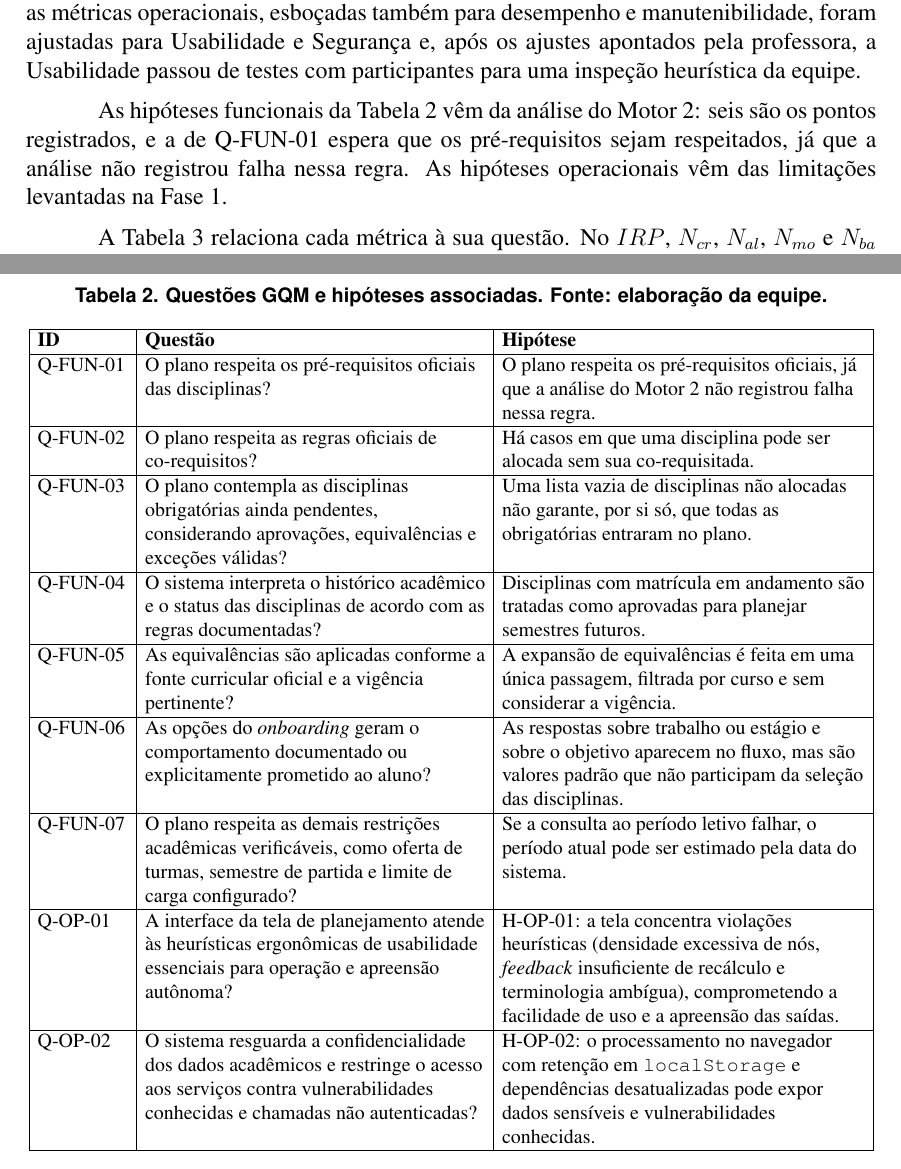
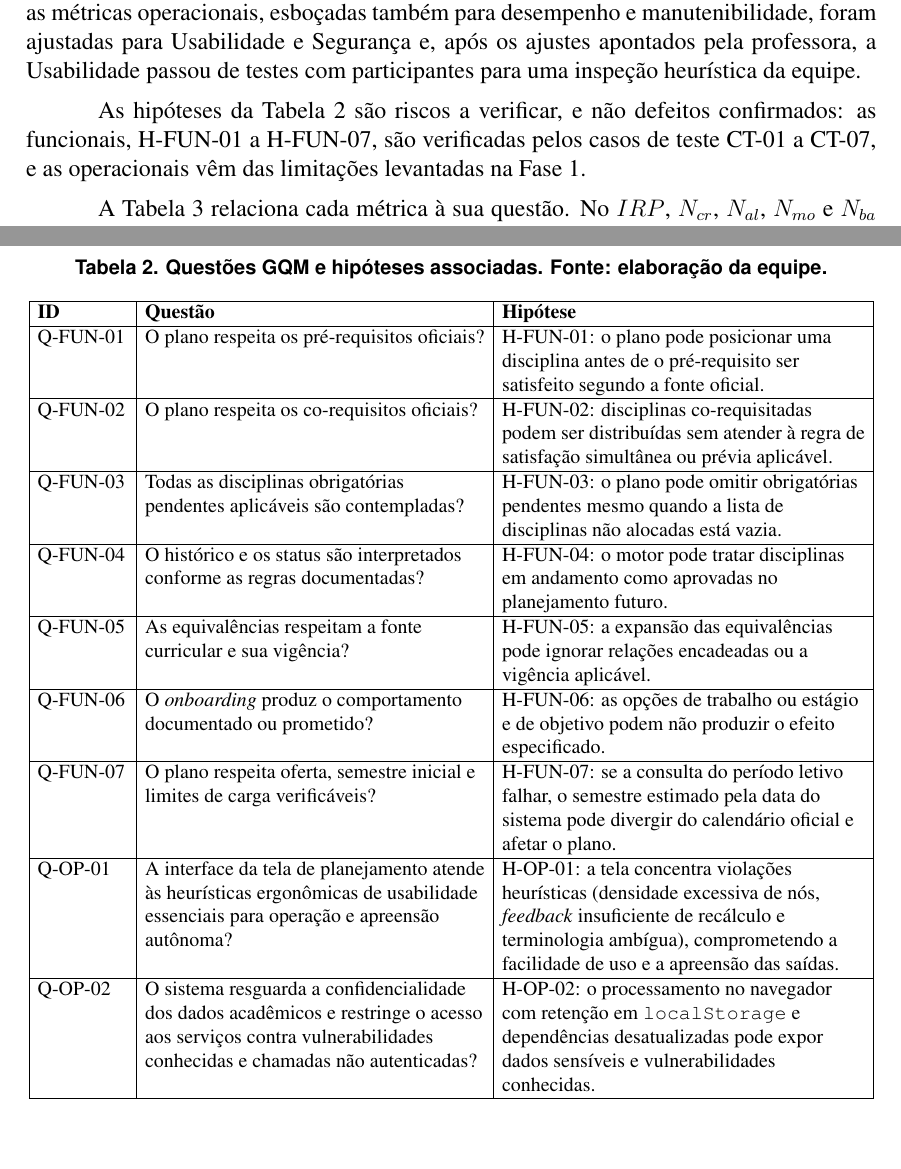
Before and after one commit to FCTE-Qualidade-de-Software-1/2026-2_T02_JEAN_SAMMET, a LaTeX paper (Artigo/latex/main.tex): two parts of pages 4 and 6 of 10, joined at a grey line, cut so that both start at the same text. Compiled offline with pdfLaTeX.

Commit message:
docs: atualiza hipóteses e questões GQM para refletir riscos

```diff
--- a/Artigo/latex/main.tex
+++ b/Artigo/latex/main.tex
@@ -304,10 +304,9 @@ Fonte: elaboração da equipe.}
 \label{fig:gqm}
 \end{figure}
 
-As hipóteses funcionais da Tabela~\ref{tab:questoes} vêm da análise do Motor 2: seis
-são os pontos registrados, e a de Q-FUN-01 espera que os pré-requisitos sejam
-respeitados, já que a análise não registrou falha nessa regra. As hipóteses
-operacionais vêm das limitações levantadas na Fase 1.
+As hipóteses da Tabela~\ref{tab:questoes} são riscos a verificar, e não defeitos
+confirmados: as funcionais, H-FUN-01 a H-FUN-07, são verificadas pelos casos de teste
+CT-01 a CT-07, e as operacionais vêm das limitações levantadas na Fase 1.
 
 \begin{table}[!ht]
 \centering
@@ -318,13 +317,13 @@ operacionais vêm das limitações levantadas na Fase 1.
 \begin{tabular}{|I{1.6cm}|L{6.0cm}|L{6.4cm}|}
 \hline
 \textbf{ID} & \textbf{Questão} & \textbf{Hipótese} \\ \hline
-Q-FUN-01 & O plano respeita os pré-requisitos oficiais das disciplinas? & O plano respeita os pré-requisitos oficiais, já que a análise do Motor 2 não registrou falha nessa regra. \\ \hline
-Q-FUN-02 & O plano respeita as regras oficiais de co-requisitos? & Há casos em que uma disciplina pode ser alocada sem sua co-requisitada. \\ \hline
-Q-FUN-03 & O plano contempla as disciplinas obrigatórias ainda pendentes, considerando aprovações, equivalências e exceções válidas? & Uma lista vazia de disciplinas não alocadas não garante, por si só, que todas as obrigatórias entraram no plano. \\ \hline
-Q-FUN-04 & O sistema interpreta o histórico acadêmico e o status das disciplinas de acordo com as regras documentadas? & Disciplinas com matrícula em andamento são tratadas como aprovadas para planejar semestres futuros. \\ \hline
-Q-FUN-05 & As equivalências são aplicadas conforme a fonte curricular oficial e a vigência pertinente? & A expansão de equivalências é feita em uma única passagem, filtrada por curso e sem considerar a vigência. \\ \hline
-Q-FUN-06 & As opções do \textit{onboarding} geram o comportamento documentado ou explicitamente prometido ao aluno? & As respostas sobre trabalho ou estágio e sobre o objetivo aparecem no fluxo, mas são valores padrão que não participam da seleção das disciplinas. \\ \hline
-Q-FUN-07 & O plano respeita as demais restrições acadêmicas verificáveis, como oferta de turmas, semestre de partida e limite de carga configurado? & Se a consulta ao período letivo falhar, o período atual pode ser estimado pela data do sistema. \\ \hline
+Q-FUN-01 & O plano respeita os pré-requisitos oficiais? & H-FUN-01: o plano pode posicionar uma disciplina antes de o pré-requisito ser satisfeito segundo a fonte oficial. \\ \hline
+Q-FUN-02 & O plano respeita os co-requisitos oficiais? & H-FUN-02: disciplinas co-requisitadas podem ser distribuídas sem atender à regra de satisfação simultânea ou prévia aplicável. \\ \hline
+Q-FUN-03 & Todas as disciplinas obrigatórias pendentes aplicáveis são contempladas? & H-FUN-03: o plano pode omitir obrigatórias pendentes mesmo quando a lista de disciplinas não alocadas está vazia. \\ \hline
+Q-FUN-04 & O histórico e os status são interpretados conforme as regras documentadas? & H-FUN-04: o motor pode tratar disciplinas em andamento como aprovadas no planejamento futuro. \\ \hline
+Q-FUN-05 & As equivalências respeitam a fonte curricular e sua vigência? & H-FUN-05: a expansão das equivalências pode ignorar relações encadeadas ou a vigência aplicável. \\ \hline
+Q-FUN-06 & O \textit{onboarding} produz o comportamento documentado ou prometido? & H-FUN-06: as opções de trabalho ou estágio e de objetivo podem não produzir o efeito especificado. \\ \hline
+Q-FUN-07 & O plano respeita oferta, semestre inicial e limites de carga verificáveis? & H-FUN-07: se a consulta do período letivo falhar, o semestre estimado pela data do sistema pode divergir do calendário oficial e afetar o plano. \\ \hline
 Q-OP-01 & A interface da tela de planejamento atende às heurísticas ergonômicas de usabilidade essenciais para operação e apreensão autônoma? & H-OP-01: a tela concentra violações heurísticas (densidade excessiva de nós, \textit{feedback} insuficiente de recálculo e terminologia ambígua), comprometendo a facilidade de uso e a apreensão das saídas. \\ \hline
 Q-OP-02 & O sistema resguarda a confidencialidade dos dados acadêmicos e restringe o acesso aos serviços contra vulnerabilidades conhecidas e chamadas não autenticadas? & H-OP-02: o processamento no navegador com retenção em \texttt{localStorage} e dependências desatualizadas pode expor dados sensíveis e vulnerabilidades conhecidas. \\ \hline
 \end{tabular}
```
Also changed, not shown: Artigo/latex/main.pdf.
